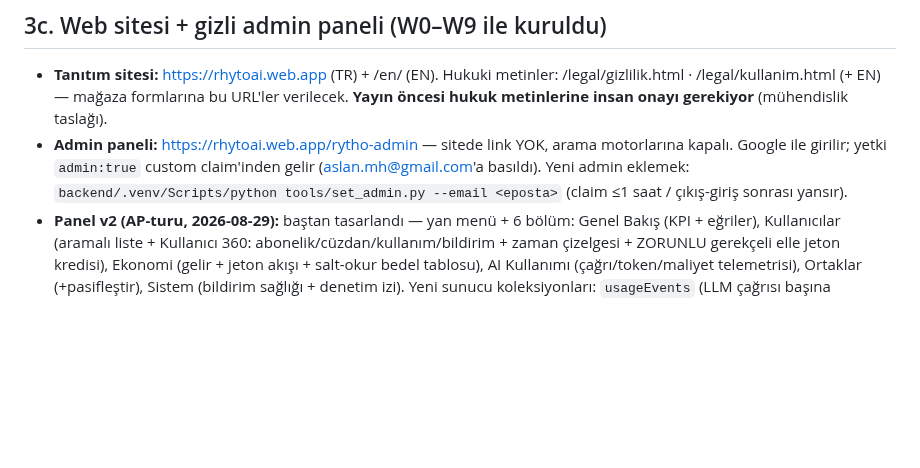
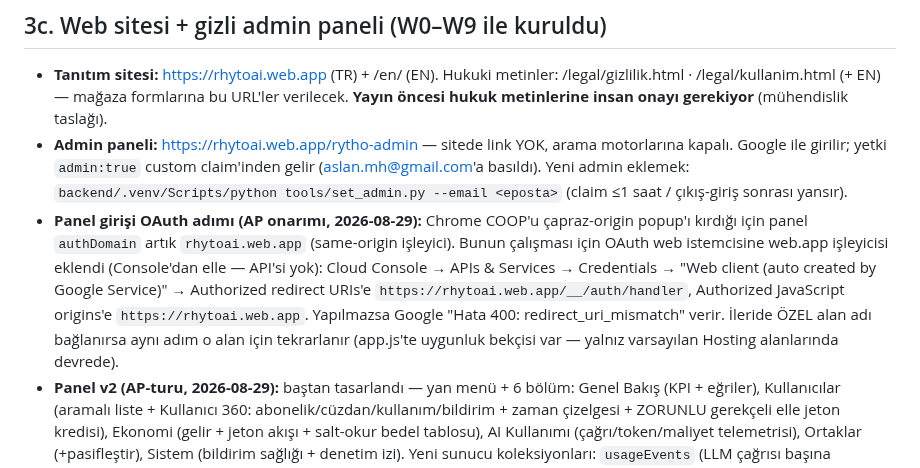
Before and after one commit to mhanifiaslan/rhytoai, a Markdown page: docs/konsol-gorevleri.md, the part around the change. Rendered like a GitHub page; blank space fills up the shorter version.

Commit message:
konsol-gorevleri: panel girisi icin OAuth redirect URI adimi (web.app handler)

```diff
--- a/docs/konsol-gorevleri.md
+++ b/docs/konsol-gorevleri.md
@@ -168,6 +168,17 @@ deploy-backend.ps1'e kalıcı yazılacak.
   claim'inden gelir (aslan.mh@gmail.com'a basıldı). Yeni admin eklemek:
   `backend/.venv/Scripts/python tools/set_admin.py --email <eposta>`
   (claim ≤1 saat / çıkış-giriş sonrası yansır).
+- **Panel girişi OAuth adımı (AP onarımı, 2026-08-29):** Chrome COOP'u
+  çapraz-origin popup'ı kırdığı için panel `authDomain` artık
+  `rhytoai.web.app` (same-origin işleyici). Bunun çalışması için OAuth
+  web istemcisine web.app işleyicisi eklendi (Console'dan elle —
+  API'si yok): Cloud Console → APIs & Services → Credentials →
+  "Web client (auto created by Google Service)" → Authorized redirect
+  URIs'e `https://rhytoai.web.app/__/auth/handler`, Authorized
+  JavaScript origins'e `https://rhytoai.web.app`. Yapılmazsa Google
+  "Hata 400: redirect_uri_mismatch" verir. İleride ÖZEL alan adı
+  bağlanırsa aynı adım o alan için tekrarlanır (app.js'te uygunluk
+  bekçisi var — yalnız varsayılan Hosting alanlarında devrede).
 - **Panel v2 (AP-turu, 2026-08-29):** baştan tasarlandı — yan menü + 6
   bölüm: Genel Bakış (KPI + eğriler), Kullanıcılar (aramalı liste +
   Kullanıcı 360: abonelik/cüzdan/kullanım/bildirim + zaman çizelgesi +
```
